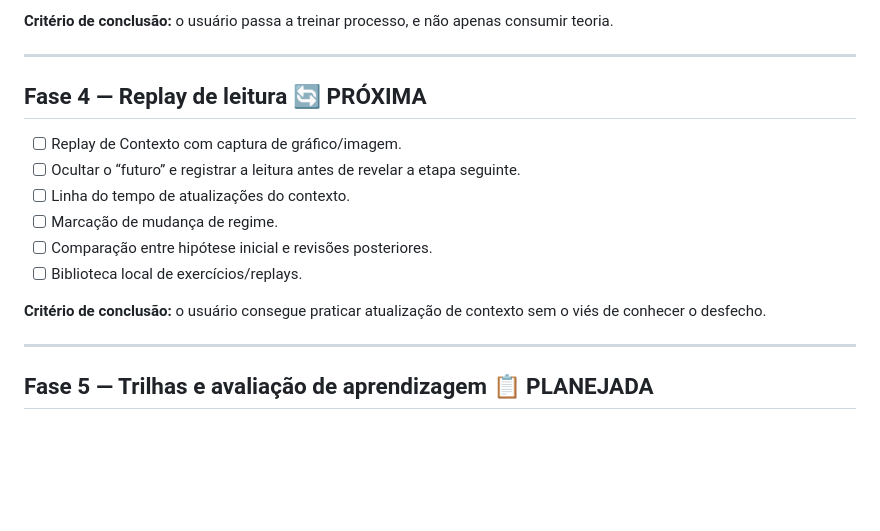
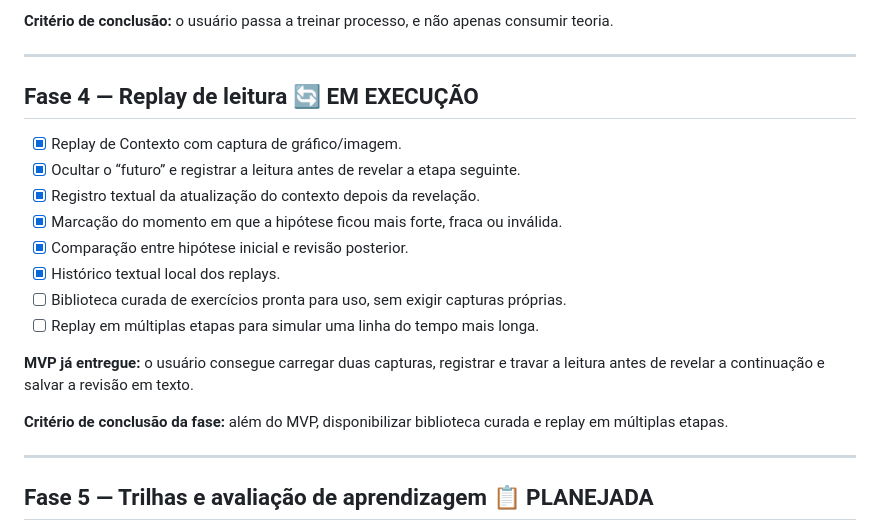
Before and after one commit to pablopcdossantos2-sys/contexto-de-mercado, a Markdown page: ROADMAP.md, the part around the change. Rendered like a GitHub page; blank space fills up the shorter version.

Commit message:
docs: registrar progresso da fase de replay

```diff
--- a/ROADMAP.md
+++ b/ROADMAP.md
@@ -69,16 +69,20 @@ O projeto deve levar o usuário por cinco competências:
 
 ---
 
-## Fase 4 — Replay de leitura 🔄 PRÓXIMA
+## Fase 4 — Replay de leitura 🔄 EM EXECUÇÃO
 
-- [ ] Replay de Contexto com captura de gráfico/imagem.
-- [ ] Ocultar o “futuro” e registrar a leitura antes de revelar a etapa seguinte.
-- [ ] Linha do tempo de atualizações do contexto.
-- [ ] Marcação de mudança de regime.
-- [ ] Comparação entre hipótese inicial e revisões posteriores.
-- [ ] Biblioteca local de exercícios/replays.
+- [x] Replay de Contexto com captura de gráfico/imagem.
+- [x] Ocultar o “futuro” e registrar a leitura antes de revelar a etapa seguinte.
+- [x] Registro textual da atualização do contexto depois da revelação.
+- [x] Marcação do momento em que a hipótese ficou mais forte, fraca ou inválida.
+- [x] Comparação entre hipótese inicial e revisão posterior.
+- [x] Histórico textual local dos replays.
+- [ ] Biblioteca curada de exercícios pronta para uso, sem exigir capturas próprias.
+- [ ] Replay em múltiplas etapas para simular uma linha do tempo mais longa.
 
-**Critério de conclusão:** o usuário consegue praticar atualização de contexto sem o viés de conhecer o desfecho.
+**MVP já entregue:** o usuário consegue carregar duas capturas, registrar e travar a leitura antes de revelar a continuação e salvar a revisão em texto.
+
+**Critério de conclusão da fase:** além do MVP, disponibilizar biblioteca curada e replay em múltiplas etapas.
 
 ---
 
```
